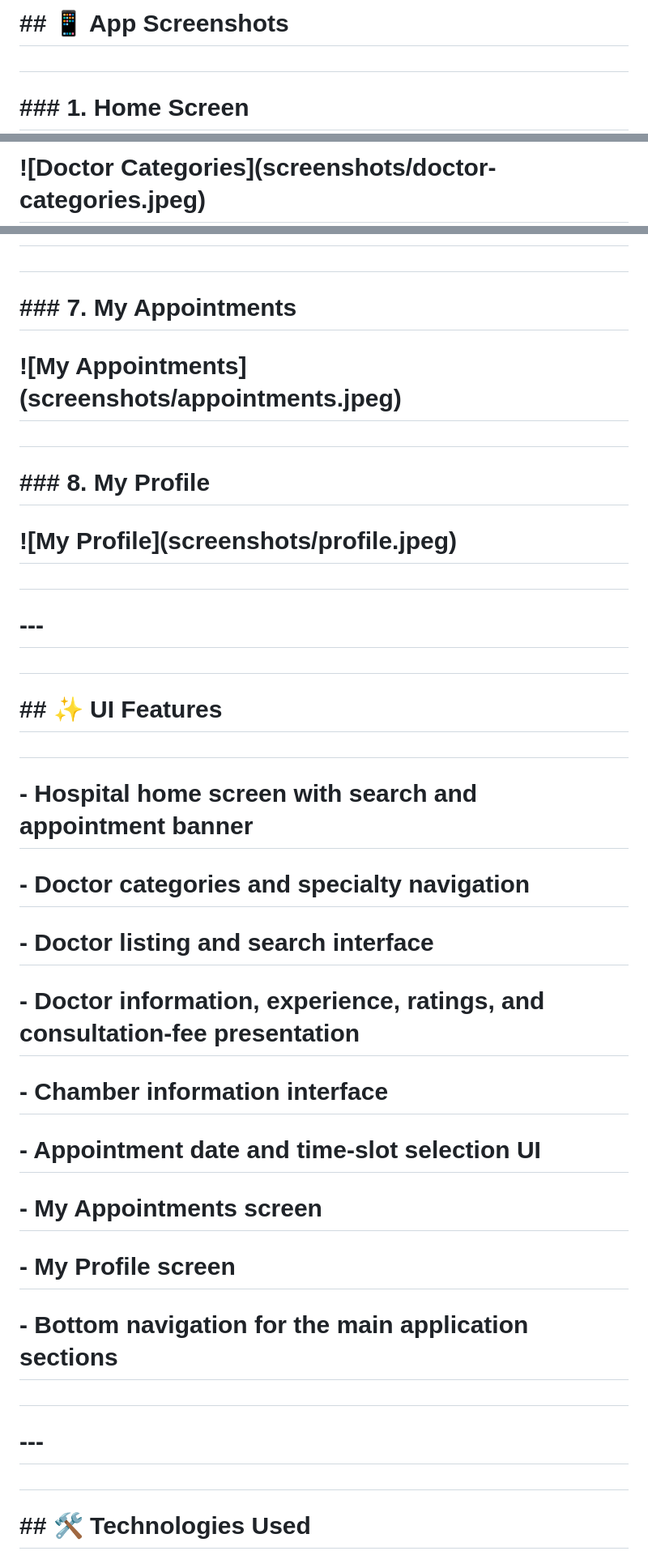
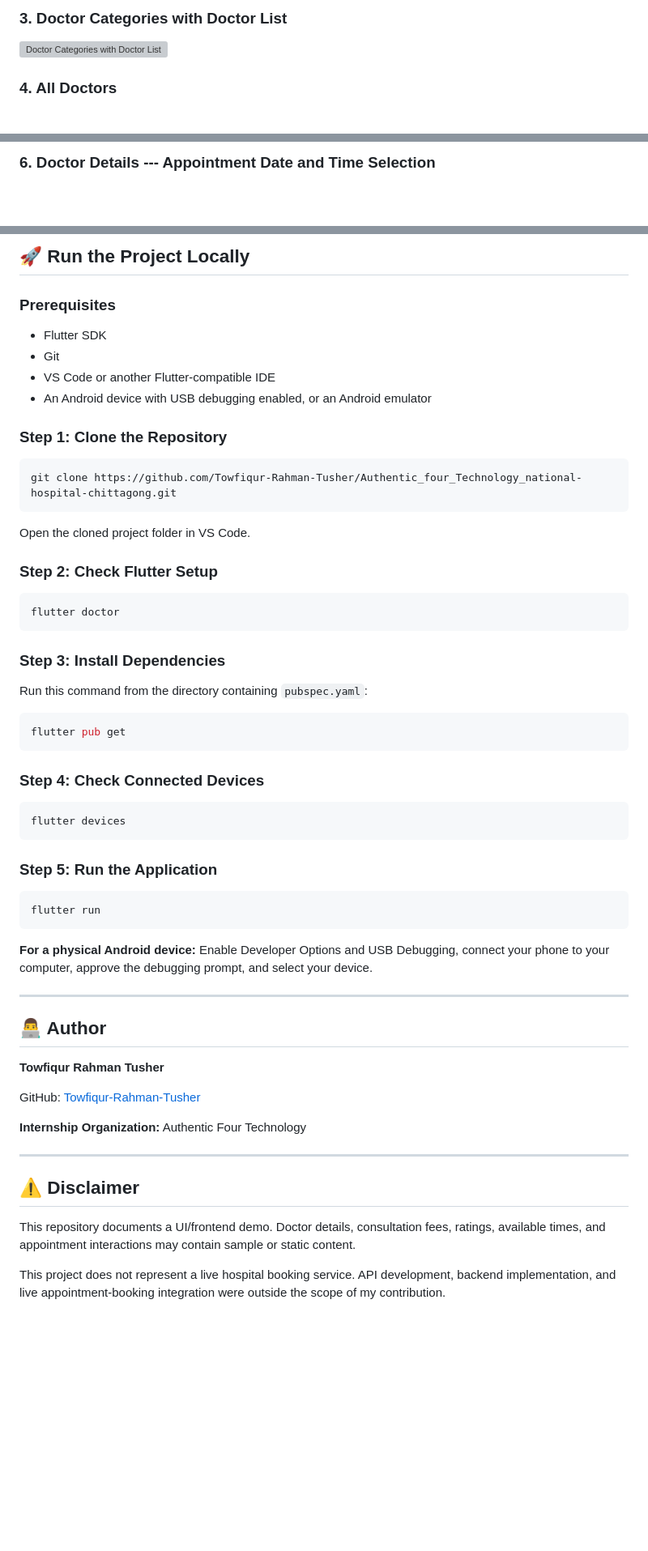
Before and after one commit to Towfiqur-Rahman-Tusher/Authentic_four_Technology_national-hospital-chittagong, a Markdown page: README.md, 3 parts joined by grey strips. Shown at 81% size. Drawn GitHub-style; blank space fills up the shorter version; grey boxes are pictures that could not be loaded.

Commit message:
Improve README

````diff
--- a/README.md
+++ b/README.md
@@ -20,7 +25,8 @@
 
-# \## 📱 App Screenshots
+### 3. Doctor Categories with Doctor List
 
-#
+![Doctor Categories with Doctor
+List](screenshots/doctor-categories-with-list.jpeg)
 
-# \### 1. Home Screen
+### 4. All Doctors
 
@@ -32,3 +38,3 @@
 
-# !\[Doctor Categories](screenshots/doctor-categories.jpeg)
+### 6. Doctor Details --- Appointment Date and Time Selection
 
@@ -58,51 +76,71 @@
 
-#
+## 🚀 Run the Project Locally
 
-# \### 7. My Appointments
+### Prerequisites
 
-# !\[My Appointments](screenshots/appointments.jpeg)
+-   Flutter SDK
+-   Git
+-   VS Code or another Flutter-compatible IDE
+-   An Android device with USB debugging enabled, or an Android emulator
 
-#
+### Step 1: Clone the Repository
 
-# \### 8. My Profile
+``` bash
+git clone https://github.com/Towfiqur-Rahman-Tusher/Authentic_four_Technology_national-hospital-chittagong.git
+```
 
-# !\[My Profile](screenshots/profile.jpeg)
+Open the cloned project folder in VS Code.
 
-#
+### Step 2: Check Flutter Setup
 
-# \---
+``` bash
+flutter doctor
+```
 
-#
+### Step 3: Install Dependencies
 
-# \## ✨ UI Features
+Run this command from the directory containing `pubspec.yaml`:
 
-#
+``` bash
+flutter pub get
+```
 
-# \- Hospital home screen with search and appointment banner
+### Step 4: Check Connected Devices
 
-# \- Doctor categories and specialty navigation
+``` bash
+flutter devices
+```
 
-# \- Doctor listing and search interface
+### Step 5: Run the Application
 
-# \- Doctor information, experience, ratings, and consultation-fee presentation
+``` bash
+flutter run
+```
 
-# \- Chamber information interface
+**For a physical Android device:** Enable Developer Options and USB
+Debugging, connect your phone to your computer, approve the debugging
+prompt, and select your device.
 
-# \- Appointment date and time-slot selection UI
+------------------------------------------------------------------------
 
-# \- My Appointments screen
+## 👨‍💻 Author
 
-# \- My Profile screen
+**Towfiqur Rahman Tusher**
 
-# \- Bottom navigation for the main application sections
+GitHub:
+[Towfiqur-Rahman-Tusher](https://github.com/Towfiqur-Rahman-Tusher)
 
-#
+**Internship Organization:** Authentic Four Technology
 
-# \---
+------------------------------------------------------------------------
 
-#
+## ⚠️ Disclaimer
 
-# \## 🛠️ Technologies Used
+This repository documents a UI/frontend demo. Doctor details,
+consultation fees, ratings, available times, and appointment
+interactions may contain sample or static content.
 
-#
+This project does not represent a live hospital booking service. API
+development, backend implementation, and live appointment-booking
+integration were outside the scope of my contribution.
 
````
Also changed, not shown: other parts of README.md (+45 -170 lines).
